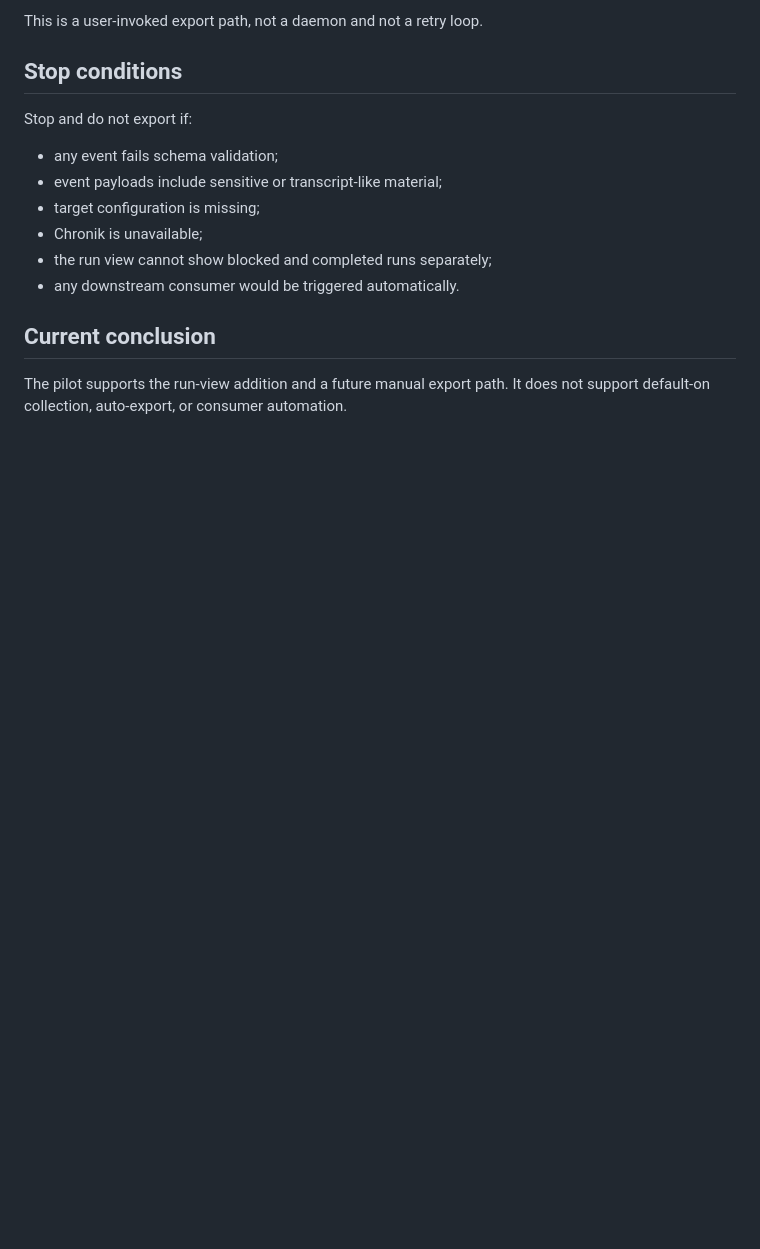
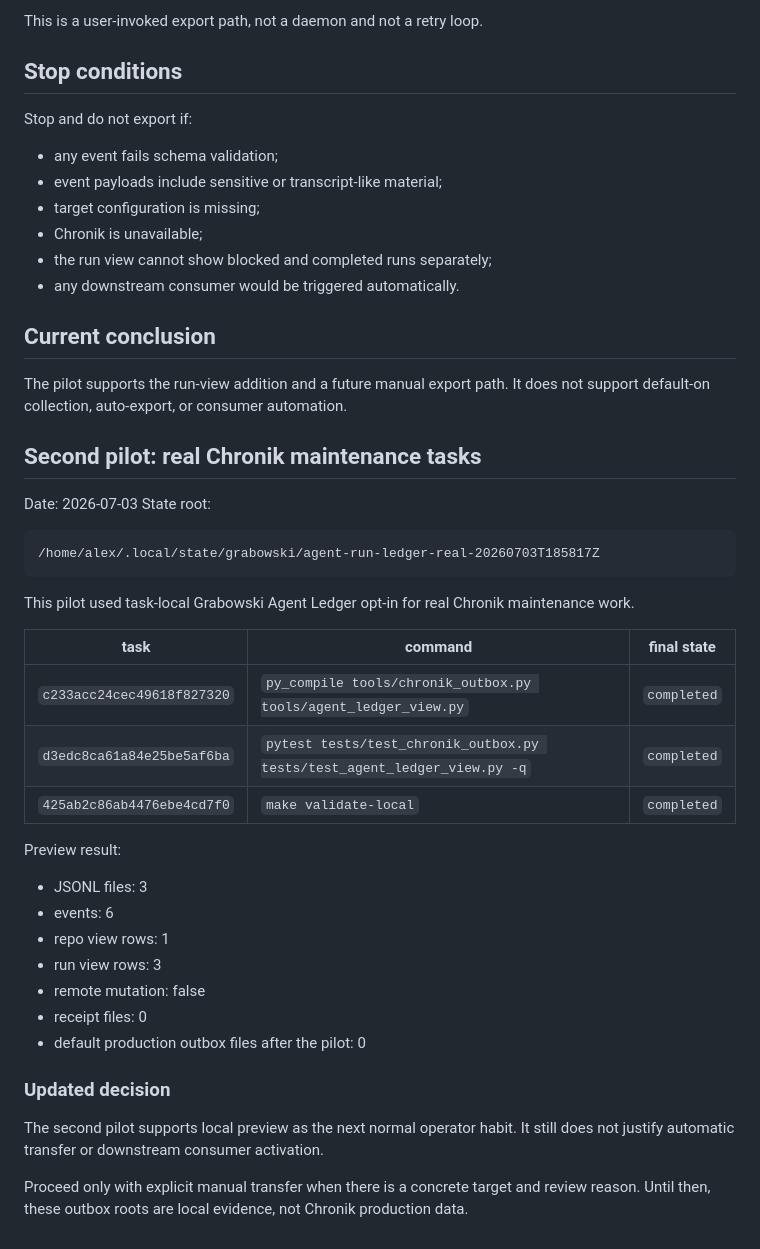
Before and after one commit to heimgewebe/chronik, a Markdown page: docs/chronik/agent-run-pilot-evaluation-v0.md, the part around the change. Drawn GitHub-style; blank space fills up the shorter version.

Commit message:
docs (#201)
Co-authored-by: Alex (Sichter) <alexdermohr+bot@users.noreply.github.com>

````diff
--- a/docs/chronik/agent-run-pilot-evaluation-v0.md
+++ b/docs/chronik/agent-run-pilot-evaluation-v0.md
@@ -106,3 +106,36 @@ Stop and do not export if:
 ## Current conclusion
 
 The pilot supports the run-view addition and a future manual export path. It does not support default-on collection, auto-export, or consumer automation.
+
+## Second pilot: real Chronik maintenance tasks
+
+Date: 2026-07-03
+State root:
+
+```text
+/home/alex/.local/state/grabowski/agent-run-ledger-real-20260703T185817Z
+```
+
+This pilot used task-local Grabowski Agent Ledger opt-in for real Chronik maintenance work.
+
+| task | command | final state |
+| --- | --- | --- |
+| `c233acc24cec49618f827320` | `py_compile tools/chronik_outbox.py tools/agent_ledger_view.py` | `completed` |
+| `d3edc8ca61a84e25be5af6ba` | `pytest tests/test_chronik_outbox.py tests/test_agent_ledger_view.py -q` | `completed` |
+| `425ab2c86ab4476ebe4cd7f0` | `make validate-local` | `completed` |
+
+Preview result:
+
+- JSONL files: 3
+- events: 6
+- repo view rows: 1
+- run view rows: 3
+- remote mutation: false
+- receipt files: 0
+- default production outbox files after the pilot: 0
+
+### Updated decision
+
+The second pilot supports local preview as the next normal operator habit. It still does not justify automatic transfer or downstream consumer activation.
+
+Proceed only with explicit manual transfer when there is a concrete target and review reason. Until then, these outbox roots are local evidence, not Chronik production data.
````
